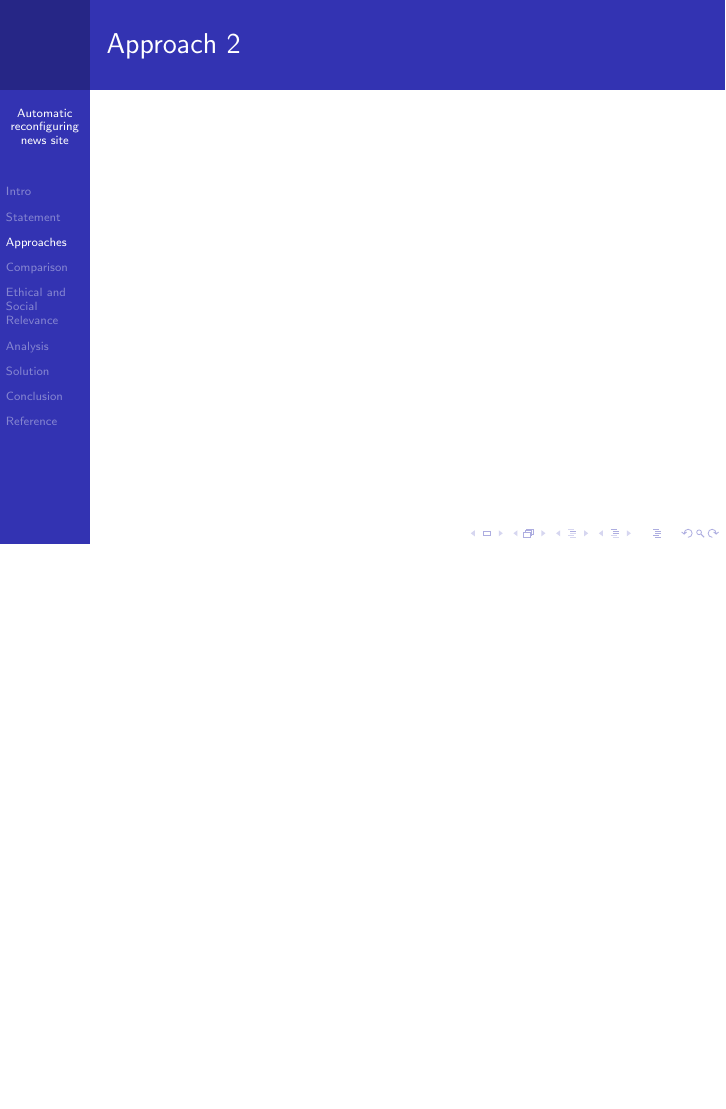
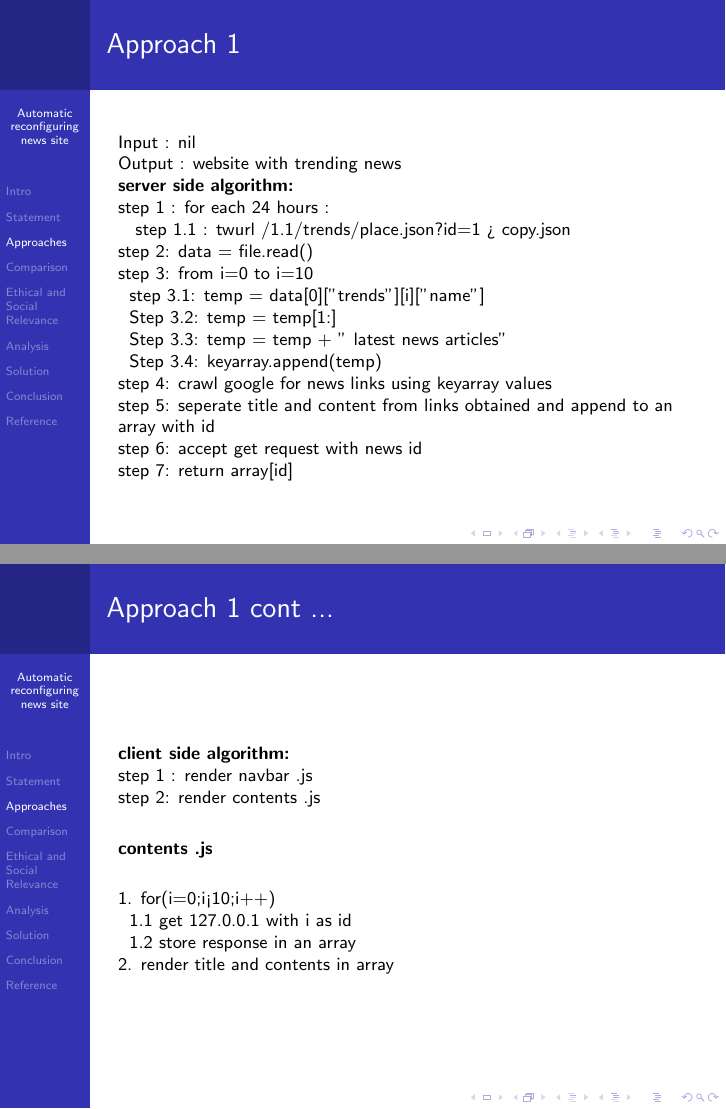
Before and after one commit to siddharthbiju/Article-popularity-based-re-configuring-news-site, LaTeX slides (PPT.tex): page 5 of 13 before the commit and pages 4 and 5 of 14 after it, the two joined at a grey line, the shorter picture padded with empty space. Compiled offline with pdfLaTeX.

Commit message:
Update PPT.tex

```diff
--- a/PPT.tex
+++ b/PPT.tex
@@ -21,8 +21,41 @@
 	\end{frame}
 	\section{Approaches}
 	\begin{frame}{Approach 1}
+		\footnotesize
+	Input : nil \\
+	Output :  website with trending news
+
+	\footnotesize
+	\textbf{server side algorithm: }\\
+	step 1 :  for each 24 hours : \\
+	\hspace{.2cm} step 1.1 : twurl /1.1/trends/place.json?id=1 > copy.json\\
+	step 2:  data = file.read() \\
+	step 3:  from i=0 to i=10 \\
+	\hspace{.2cm}step 3.1: temp = data[0]["trends"][i]["name"]\\
+	\hspace{.2cm}Step 3.2:  temp = temp[1:]  \\
+\hspace{.2cm}Step 3.3:  temp = temp + " latest news articles"\\
+\hspace{.2cm}Step 3.4:  keyarray.append(temp)  \\
+step 4: crawl google for news links using keyarray values\\
+step 5: seperate title and content from links obtained  and append to an array with id \\
+step 6: accept get request with news id\\
+step 7: return array[id]
 
 	\end{frame}
+	\begin{frame}{Approach 1 cont ...}
+	\footnotesize
+	\textbf{client side algorithm: }\\
+	step 1 : render  navbar .js  \\
+	step 2:  render  contents .js \\
+	\vspace{5mm}
+	\textbf{contents .js}\\
+	\vspace{5mm}
+	1. for(i=0;i<10;i++)\\
+	\hspace{.2cm}1.1 get 127.0.0.1 with i as id\\
+	\hspace{.2cm}1.2 store response in an array\\
+	2. render title and contents in array
+
+
+\end{frame}
 	\begin{frame}{Approach 2}
 
 	\end{frame}
```
